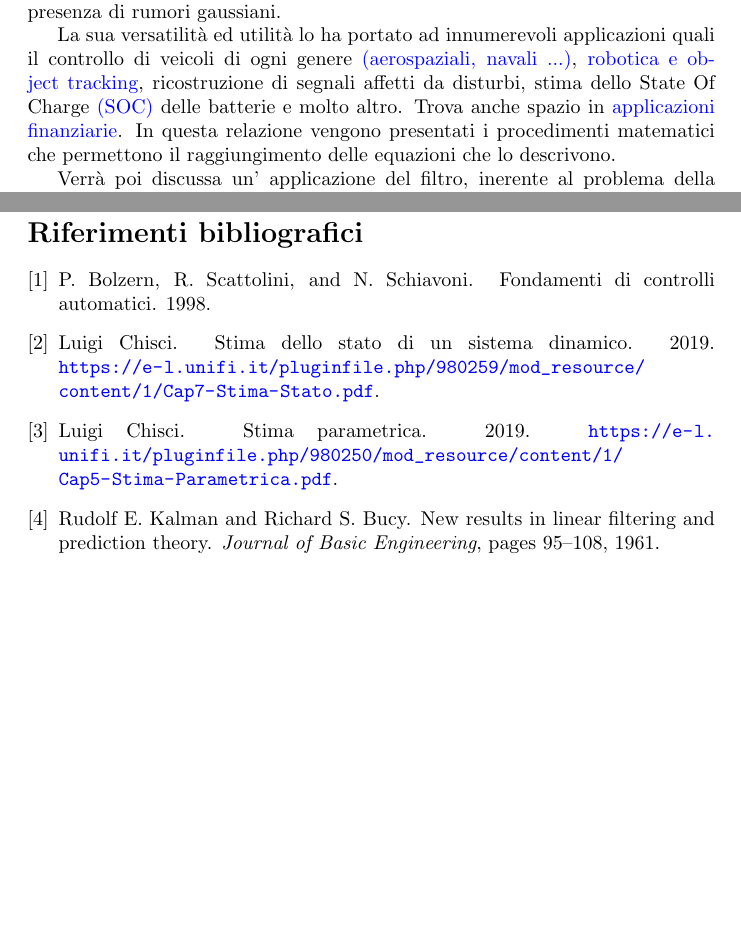
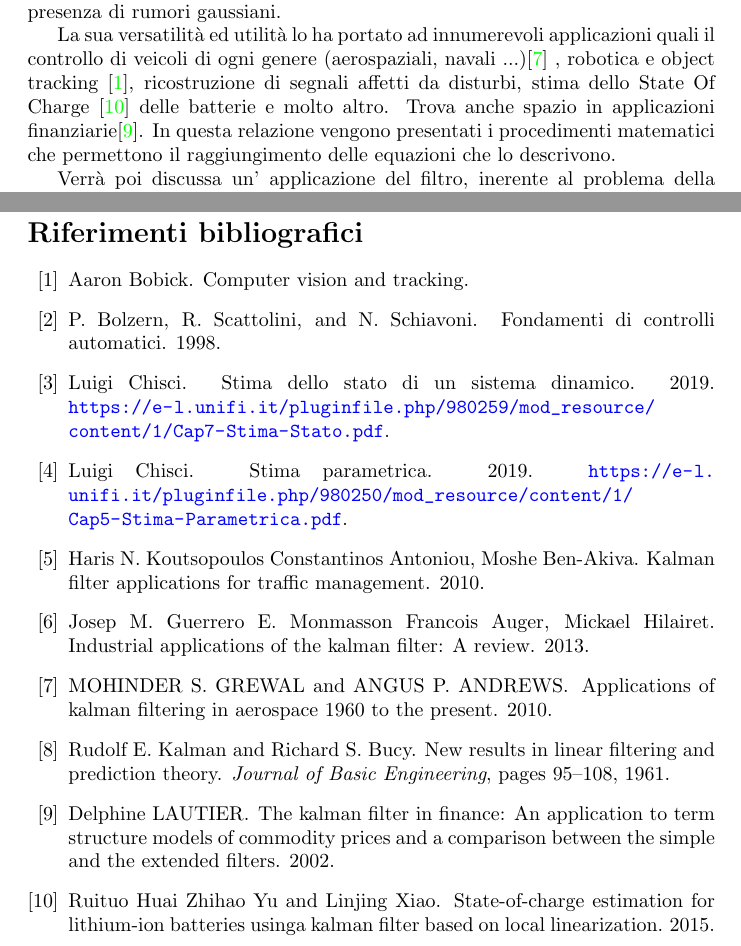
Before and after one commit to antlanc7/ProgettoKalman, a LaTeX document (latex/main.tex, which reads latex/references.bib): two parts of pages 3 and 28 of 28, joined at a grey line, cut so that both start at the same text, the shorter picture padded with empty space. Compiled offline with pdfLaTeX.

Commit message:
Aggiornati i riferimenti
Aggiustati i riferimenti bibliografici.
NON COMPILATO
Sto riscaricando il miktex e non ho una buona connessione, appena fatto compilo e ripusho.

```diff
--- a/latex/main.tex
+++ b/latex/main.tex
@@ -69,7 +69,7 @@
 \section{Introduzione}
 Il \textit{filtro di Kalman} è un osservatore ottimo dello stato per sistemi lineari in presenza di rumori gaussiani.
 
-La sua versatilità ed utilità lo ha portato ad innumerevoli applicazioni quali il controllo di veicoli di ogni genere  \href{https://www.researchgate.net/publication/224138621_Applications_of_Kalman_Filtering_in_Aerospace_1960_to_the_Present_Historical_Perspectives/link/56aa3b4308ae7f592f0f2af7/download}{(aerospaziali, navali ...)}, \href{https://www.cc.gatech.edu/~afb/classes/CS4495-Fall2014/slides/CS4495-Tracking2.pdf}{robotica e object tracking}, ricostruzione di segnali affetti da disturbi, stima dello State Of Charge \href{https://webcache.googleusercontent.com/search?q=cache:ZiA-RBaxXNcJ:https://www.mdpi.com/1996-1073/8/8/7854/pdf+&cd=1&hl=it&ct=clnk&gl=it&client=firefox-b-d}{(SOC)} delle batterie e molto altro. Trova anche spazio in \href{https://www.researchgate.net/publication/237579118_THE_KALMAN_FILTER_IN_FINANCE_AN_APPLICATION_TO_TERM_STRUCTURE_MODELS_OF_COMMODITY_PRICES_AND_A_COMPARISON_BETWEEN_THE_SIMPLE_AND_THE_EXTENDED_FILTERS}{applicazioni finanziarie}.
+La sua versatilità ed utilità lo ha portato ad innumerevoli applicazioni quali il controllo di veicoli di ogni genere (aerospaziali, navali ...)\cite{veicoli} , robotica e object tracking \cite{Vision}, ricostruzione di segnali affetti da disturbi, stima dello State Of Charge \cite{SOC} delle batterie e molto altro. Trova anche spazio in applicazioni finanziarie\cite{Finanza}.
 In questa relazione vengono presentati i procedimenti matematici che permettono il raggiungimento delle equazioni che lo descrivono.
 
 Verrà poi discussa un' applicazione del filtro, inerente al problema della ricostruzione di segnali affetti da rumore, realizzata in ambiente \textit{MATLAB}.
--- a/latex/references.bib
+++ b/latex/references.bib
@@ -25,3 +25,32 @@ url = {http://www.eecs.tufts.edu/~khan/Courses/Spring2012/EE194/Lecs/KalmanBucy1
 	title = {Fondamenti di Controlli Automatici},
 	year = {1998}
 }
+@Article{veicoli,
+	author = {MOHINDER S. GREWAL and ANGUS P. ANDREWS},
+	title = {Applications of Kalman Filtering in Aerospace 1960 to the Present},
+	year = {2010}
+}
+@Article{Vision,
+	author = {Aaron Bobick},
+	title = {Computer vision and tracking},
+}
+@Article{SOC,
+	author = {Zhihao Yu, Ruituo Huai and Linjing Xiao},
+	title = {State-of-Charge Estimation for Lithium-Ion Batteries Usinga Kalman Filter Based on Local Linearization},
+	year = {2015}
+}
+@Article{Finanza,
+	author = {Delphine LAUTIER},
+	title = {THE KALMAN FILTER IN FINANCE: AN APPLICATION TO TERM STRUCTURE MODELS OF COMMODITY PRICES AND A COMPARISON BETWEEN THE SIMPLE AND THE EXTENDED FILTERS},
+	year = {2002}
+}
+@Article{Industrial,
+	author = {Francois Auger, Mickael Hilairet, Josep M. Guerrero, E. Monmasson},
+	title = {Industrial Applications of the Kalman Filter: A Review},
+	year = {2013}
+}
+@Article{Traffic,
+	author = {Constantinos Antoniou, Moshe Ben-Akiva, Haris N. Koutsopoulos},
+	title = {Kalman Filter Applications for Traffic Management},
+	year = {2010}
+}
```
Also changed, not shown: latex/osservatore.tex (+1 -1 lines).
